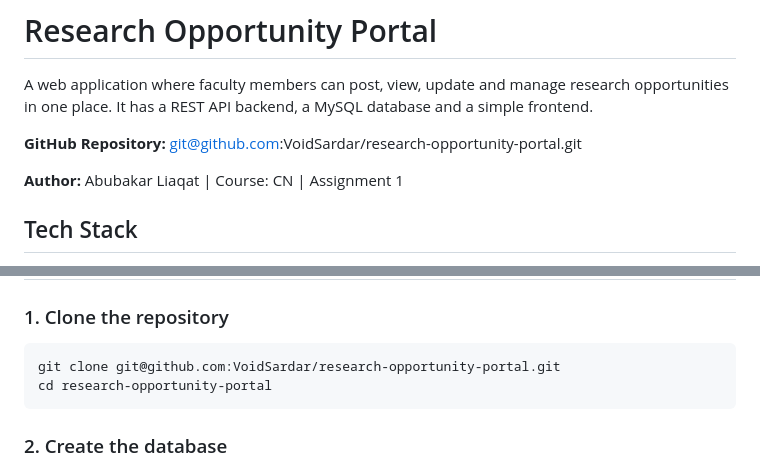
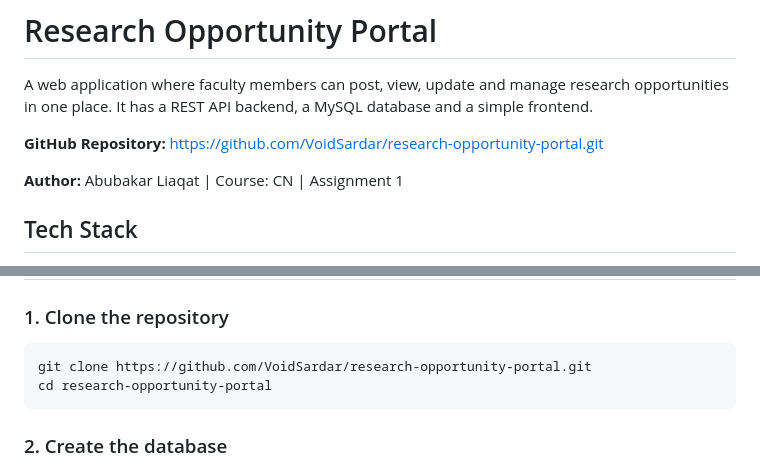
Before and after one commit to VoidSardar/research-opportunity-portal, a Markdown page: README.md, 2 parts joined by grey strips. GitHub-like rendering.

Commit message:
added frontend commands
Updated GitHub repository URL to use HTTPS instead of SSH.

````diff
--- a/README.md
+++ b/README.md
@@ -2,7 +2,7 @@
 
 A web application where faculty members can post, view, update and manage research opportunities in one place. It has a REST API backend, a MySQL database and a simple frontend.
 
-**GitHub Repository:** git@github.com:VoidSardar/research-opportunity-portal.git
+**GitHub Repository:** https://github.com/VoidSardar/research-opportunity-portal.git
 
 **Author:** Abubakar Liaqat | Course: CN | Assignment 1
 
@@ -36,7 +36,7 @@ research-opportunity-portal/
 ### 1. Clone the repository
 
 ```
-git clone git@github.com:VoidSardar/research-opportunity-portal.git
+git clone https://github.com/VoidSardar/research-opportunity-portal.git
 cd research-opportunity-portal
 ```
 
````
